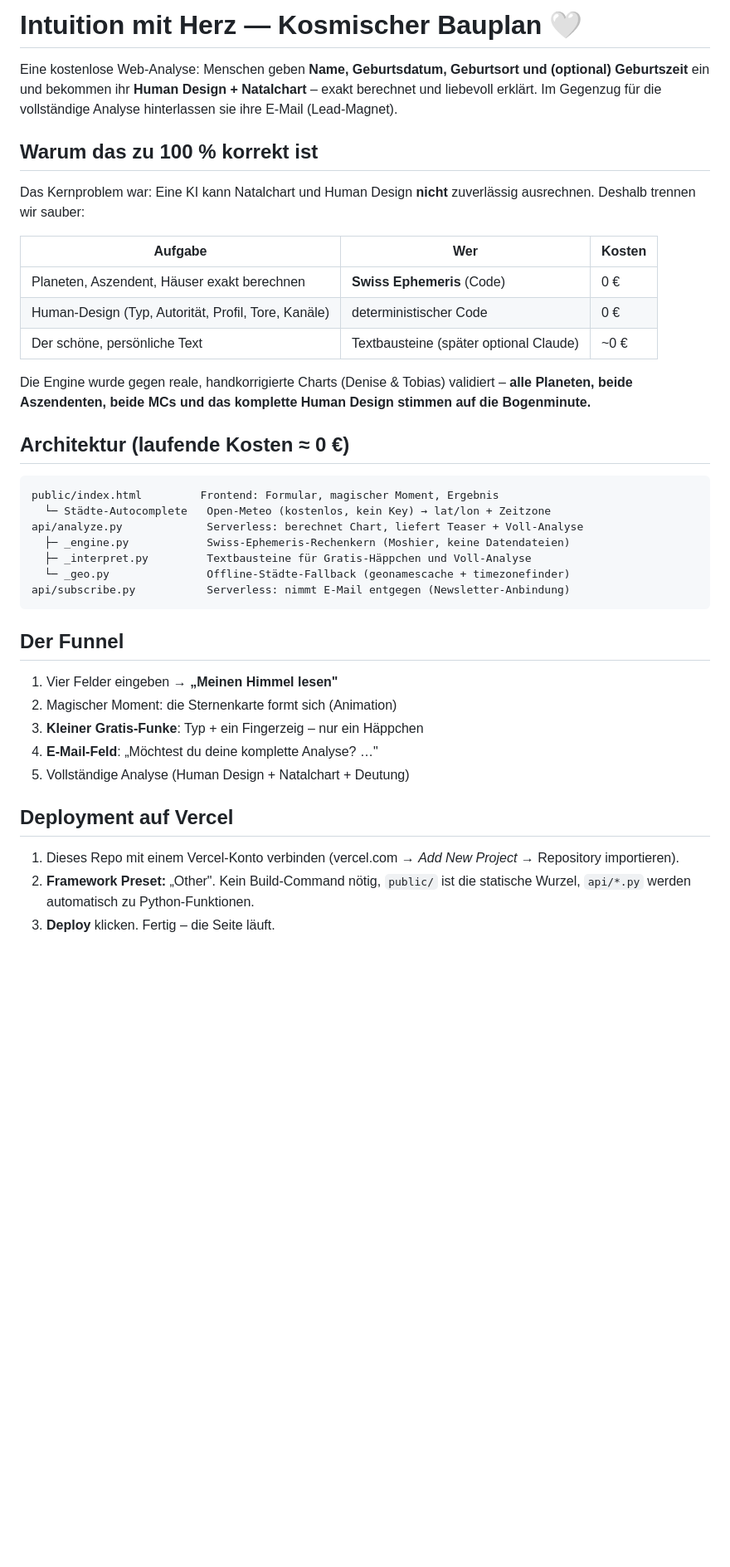
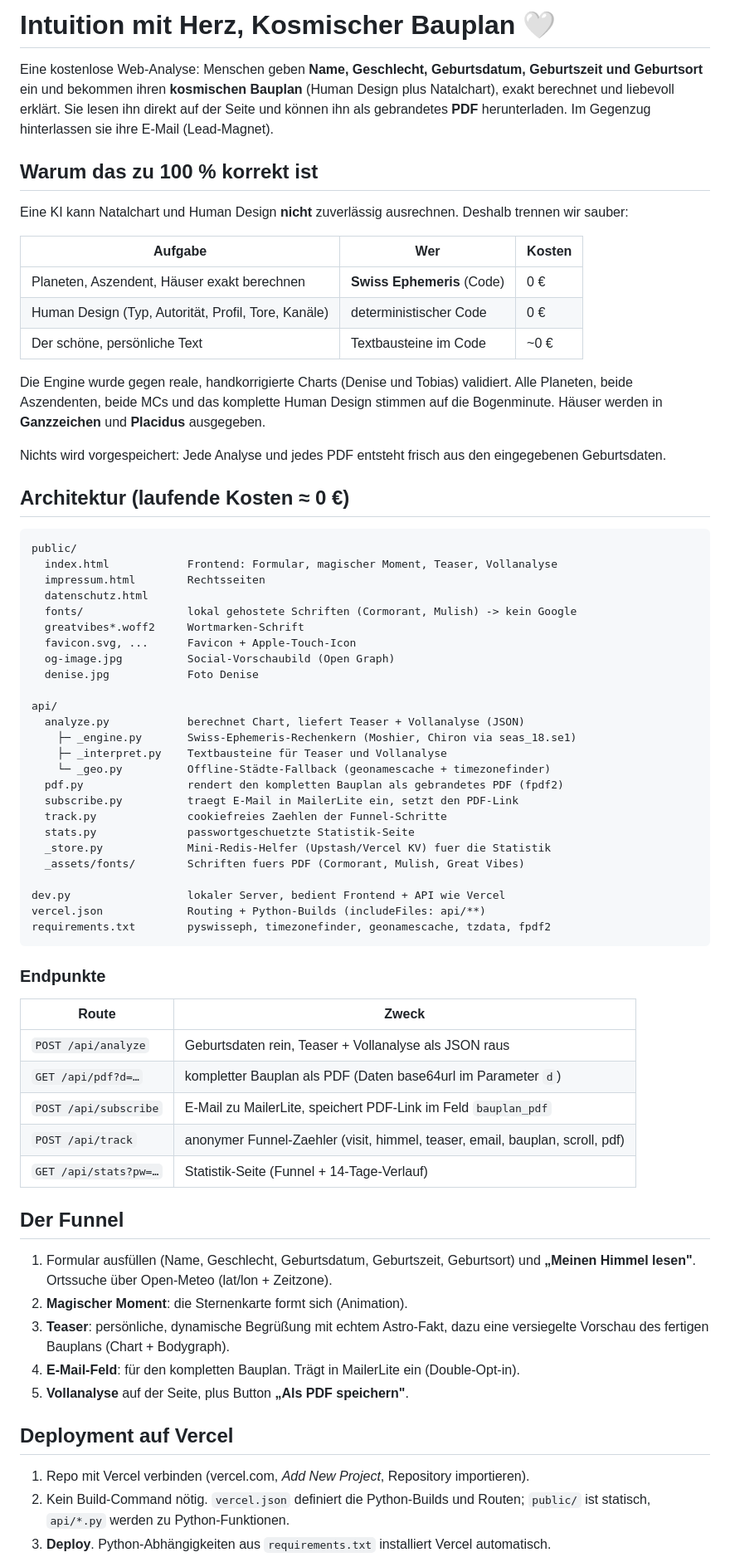
Before and after one commit to burklmedia/heilungsdna_babe, a Markdown page: README.md, the part around one of its changes. Shown at 83% size. GitHub-like rendering; blank space fills up the shorter version.

````diff
--- a/README.md
+++ b/README.md
@@ -1,50 +1,86 @@
-# Intuition mit Herz — Kosmischer Bauplan 🤍
+# Intuition mit Herz, Kosmischer Bauplan 🤍
 
-Eine kostenlose Web-Analyse: Menschen geben **Name, Geburtsdatum, Geburtsort
-und (optional) Geburtszeit** ein und bekommen ihr **Human Design + Natalchart**
-– exakt berechnet und liebevoll erklärt. Im Gegenzug für die vollständige
-Analyse hinterlassen sie ihre E-Mail (Lead-Magnet).
+Eine kostenlose Web-Analyse: Menschen geben **Name, Geschlecht, Geburtsdatum,
+Geburtszeit und Geburtsort** ein und bekommen ihren **kosmischen Bauplan**
+(Human Design plus Natalchart), exakt berechnet und liebevoll erklärt. Sie
+lesen ihn direkt auf der Seite und können ihn als gebrandetes **PDF**
+herunterladen. Im Gegenzug hinterlassen sie ihre E-Mail (Lead-Magnet).
 
 ## Warum das zu 100 % korrekt ist
 
-Das Kernproblem war: Eine KI kann Natalchart und Human Design **nicht**
-zuverlässig ausrechnen. Deshalb trennen wir sauber:
+Eine KI kann Natalchart und Human Design **nicht** zuverlässig ausrechnen.
+Deshalb trennen wir sauber:
 
 | Aufgabe | Wer | Kosten |
 |---|---|---|
 | Planeten, Aszendent, Häuser exakt berechnen | **Swiss Ephemeris** (Code) | 0 € |
-| Human-Design (Typ, Autorität, Profil, Tore, Kanäle) | deterministischer Code | 0 € |
-| Der schöne, persönliche Text | Textbausteine (später optional Claude) | ~0 € |
+| Human Design (Typ, Autorität, Profil, Tore, Kanäle) | deterministischer Code | 0 € |
+| Der schöne, persönliche Text | Textbausteine im Code | ~0 € |
 
-Die Engine wurde gegen reale, handkorrigierte Charts (Denise & Tobias)
-validiert – **alle Planeten, beide Aszendenten, beide MCs und das komplette
-Human Design stimmen auf die Bogenminute.**
+Die Engine wurde gegen reale, handkorrigierte Charts (Denise und Tobias)
+validiert. Alle Planeten, beide Aszendenten, beide MCs und das komplette
+Human Design stimmen auf die Bogenminute. Häuser werden in **Ganzzeichen**
+und **Placidus** ausgegeben.
+
+Nichts wird vorgespeichert: Jede Analyse und jedes PDF entsteht frisch aus den
+eingegebenen Geburtsdaten.
 
 ## Architektur (laufende Kosten ≈ 0 €)
 
 ```
-public/index.html         Frontend: Formular, magischer Moment, Ergebnis
-  └─ Städte-Autocomplete   Open-Meteo (kostenlos, kein Key) → lat/lon + Zeitzone
-api/analyze.py             Serverless: berechnet Chart, liefert Teaser + Voll-Analyse
-  ├─ _engine.py            Swiss-Ephemeris-Rechenkern (Moshier, keine Datendateien)
-  ├─ _interpret.py         Textbausteine für Gratis-Häppchen und Voll-Analyse
-  └─ _geo.py               Offline-Städte-Fallback (geonamescache + timezonefinder)
-api/subscribe.py           Serverless: nimmt E-Mail entgegen (Newsletter-Anbindung)
+public/
+  index.html            Frontend: Formular, magischer Moment, Teaser, Vollanalyse
+  impressum.html        Rechtsseiten
+  datenschutz.html
+  fonts/                lokal gehostete Schriften (Cormorant, Mulish) -> kein Google
+  greatvibes*.woff2     Wortmarken-Schrift
+  favicon.svg, ...      Favicon + Apple-Touch-Icon
+  og-image.jpg          Social-Vorschaubild (Open Graph)
+  denise.jpg            Foto Denise
+
+api/
+  analyze.py            berechnet Chart, liefert Teaser + Vollanalyse (JSON)
+    ├─ _engine.py       Swiss-Ephemeris-Rechenkern (Moshier, Chiron via seas_18.se1)
+    ├─ _interpret.py    Textbausteine für Teaser und Vollanalyse
+    └─ _geo.py          Offline-Städte-Fallback (geonamescache + timezonefinder)
+  pdf.py                rendert den kompletten Bauplan als gebrandetes PDF (fpdf2)
+  subscribe.py          traegt E-Mail in MailerLite ein, setzt den PDF-Link
+  track.py              cookiefreies Zaehlen der Funnel-Schritte
+  stats.py              passwortgeschuetzte Statistik-Seite
+  _store.py             Mini-Redis-Helfer (Upstash/Vercel KV) fuer die Statistik
+  _assets/fonts/        Schriften fuers PDF (Cormorant, Mulish, Great Vibes)
+
+dev.py                  lokaler Server, bedient Frontend + API wie Vercel
+vercel.json             Routing + Python-Builds (includeFiles: api/**)
+requirements.txt        pyswisseph, timezonefinder, geonamescache, tzdata, fpdf2
 ```
+
+### Endpunkte
+
+| Route | Zweck |
+|---|---|
+| `POST /api/analyze` | Geburtsdaten rein, Teaser + Vollanalyse als JSON raus |
+| `GET /api/pdf?d=…` | kompletter Bauplan als PDF (Daten base64url im Parameter `d`) |
+| `POST /api/subscribe` | E-Mail zu MailerLite, speichert PDF-Link im Feld `bauplan_pdf` |
+| `POST /api/track` | anonymer Funnel-Zaehler (visit, himmel, teaser, email, bauplan, scroll, pdf) |
+| `GET /api/stats?pw=…` | Statistik-Seite (Funnel + 14-Tage-Verlauf) |
 
 ## Der Funnel
 
-1. Vier Felder eingeben → **„Meinen Himmel lesen"**
-2. Magischer Moment: die Sternenkarte formt sich (Animation)
-3. **Kleiner Gratis-Funke**: Typ + ein Fingerzeig – nur ein Häppchen
-4. **E-Mail-Feld**: „Möchtest du deine komplette Analyse? …"
-5. Vollständige Analyse (Human Design + Natalchart + Deutung)
+1. Formular ausfüllen (Name, Geschlecht, Geburtsdatum, Geburtszeit, Geburtsort)
+   und **„Meinen Himmel lesen"**. Ortssuche über Open-Meteo (lat/lon + Zeitzone).
+2. **Magischer Moment**: die Sternenkarte formt sich (Animation).
+3. **Teaser**: persönliche, dynamische Begrüßung mit echtem Astro-Fakt, dazu eine
+   versiegelte Vorschau des fertigen Bauplans (Chart + Bodygraph).
+4. **E-Mail-Feld**: für den kompletten Bauplan. Trägt in MailerLite ein
+   (Double-Opt-in).
+5. **Vollanalyse** auf der Seite, plus Button **„Als PDF speichern"**.
 
 ## Deployment auf Vercel
 
-1. Dieses Repo mit einem Vercel-Konto verbinden (vercel.com → *Add New Project*
-   → Repository importieren).
-2. **Framework Preset:** „Other". Kein Build-Command nötig, `public/` ist die
-   statische Wurzel, `api/*.py` werden automatisch zu Python-Funktionen.
-3. **Deploy** klicken. Fertig – die Seite läuft.
+1. Repo mit Vercel verbinden (vercel.com, *Add New Project*, Repository importieren).
+2. Kein Build-Command nötig. `vercel.json` definiert die Python-Builds und Routen;
+   `public/` ist statisch, `api/*.py` werden zu Python-Funktionen.
+3. **Deploy**. Python-Abhängigkeiten aus `requirements.txt` installiert Vercel
+   automatisch.
 
````
Also changed, not shown: other parts of README.md (+53 -23 lines).
